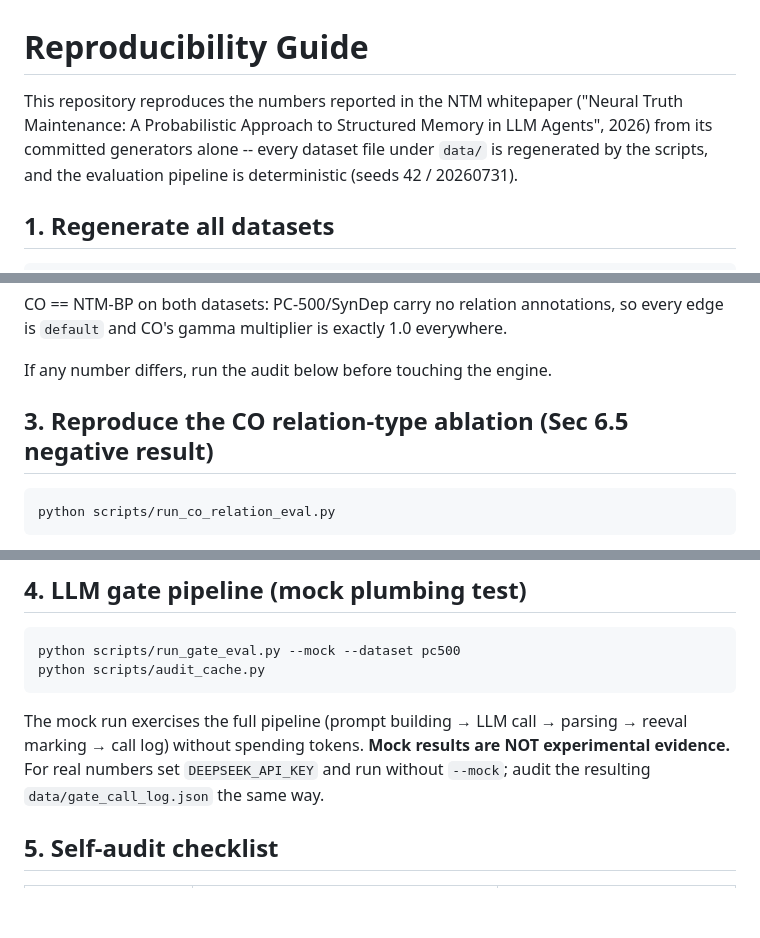
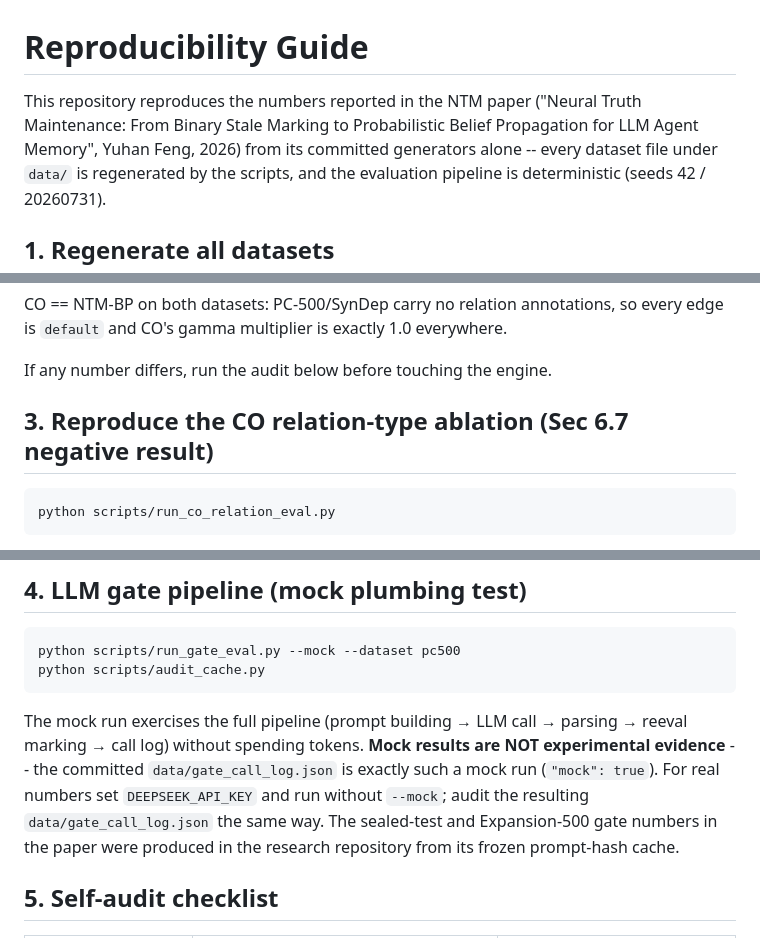
Before and after one commit to Fengrru/ntm-bp, a Markdown page: docs/reproducibility.md, 3 parts joined by grey strips. GitHub-like rendering; blank space fills up the shorter version.

````diff
--- a/docs/reproducibility.md
+++ b/docs/reproducibility.md
@@ -1,8 +1,9 @@
 # Reproducibility Guide
 
-This repository reproduces the numbers reported in the NTM whitepaper
-("Neural Truth Maintenance: A Probabilistic Approach to Structured
-Memory in LLM Agents", 2026) from its committed generators alone --
+This repository reproduces the numbers reported in the NTM paper
+("Neural Truth Maintenance: From Binary Stale Marking to
+Probabilistic Belief Propagation for LLM Agent Memory", Yuhan Feng,
+2026) from its committed generators alone --
 every dataset file under `data/` is regenerated by the scripts, and the
 evaluation pipeline is deterministic (seeds 42 / 20260731).
 
@@ -58,7 +59,7 @@ exactly 1.0 everywhere.
 
 If any number differs, run the audit below before touching the engine.
 
-## 3. Reproduce the CO relation-type ablation (Sec 6.5 negative result)
+## 3. Reproduce the CO relation-type ablation (Sec 6.7 negative result)
 
 ```bash
 python scripts/run_co_relation_eval.py
@@ -79,9 +80,13 @@ python scripts/audit_cache.py
 
 The mock run exercises the full pipeline (prompt building → LLM call →
 parsing → reeval marking → call log) without spending tokens. **Mock
-results are NOT experimental evidence.** For real numbers set
+results are NOT experimental evidence** -- the committed
+`data/gate_call_log.json` is exactly such a mock run (`"mock": true`).
+For real numbers set
 `DEEPSEEK_API_KEY` and run without `--mock`; audit the resulting
-`data/gate_call_log.json` the same way.
+`data/gate_call_log.json` the same way. The sealed-test and
+Expansion-500 gate numbers in the paper were produced in the research
+repository from its frozen prompt-hash cache.
 
 ## 5. Self-audit checklist
 
````
Also changed, not shown: README.md (+23 -12 lines).
